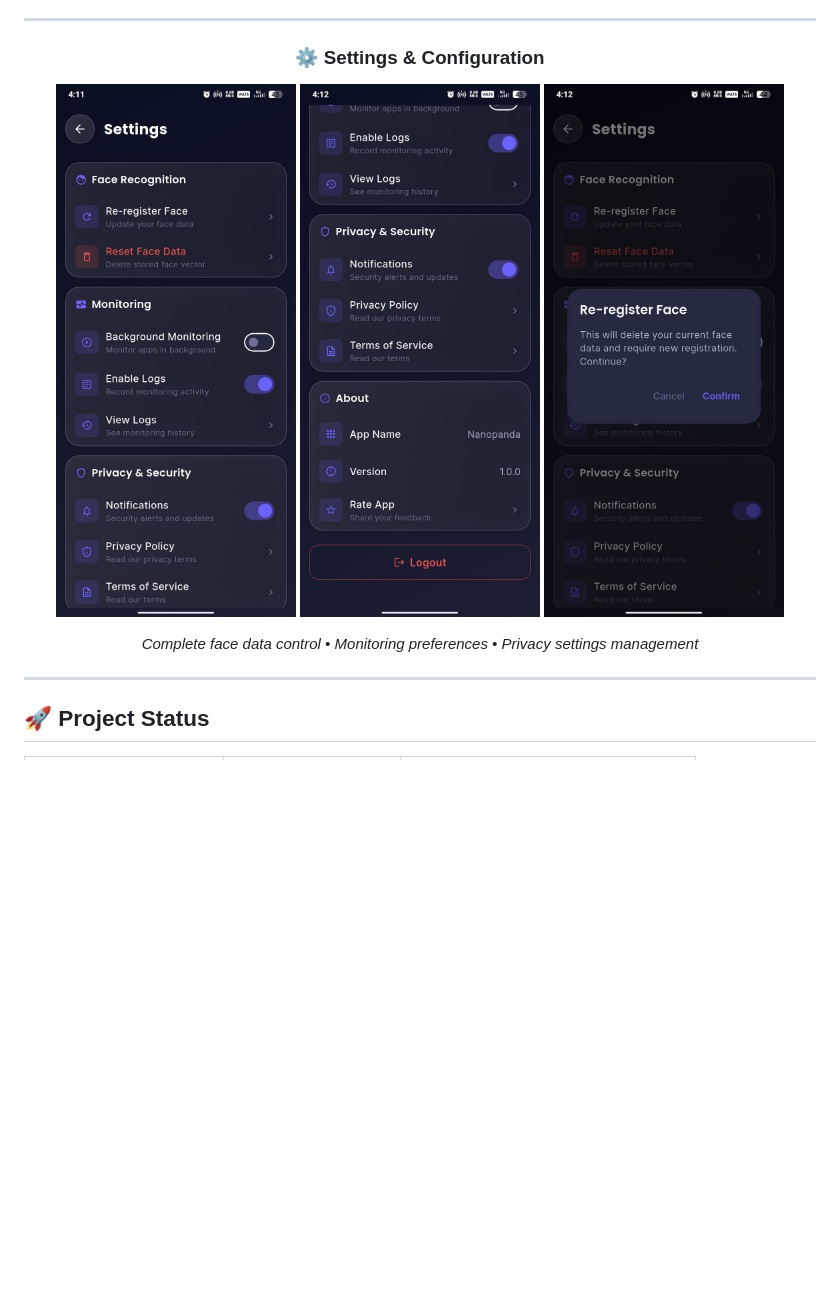
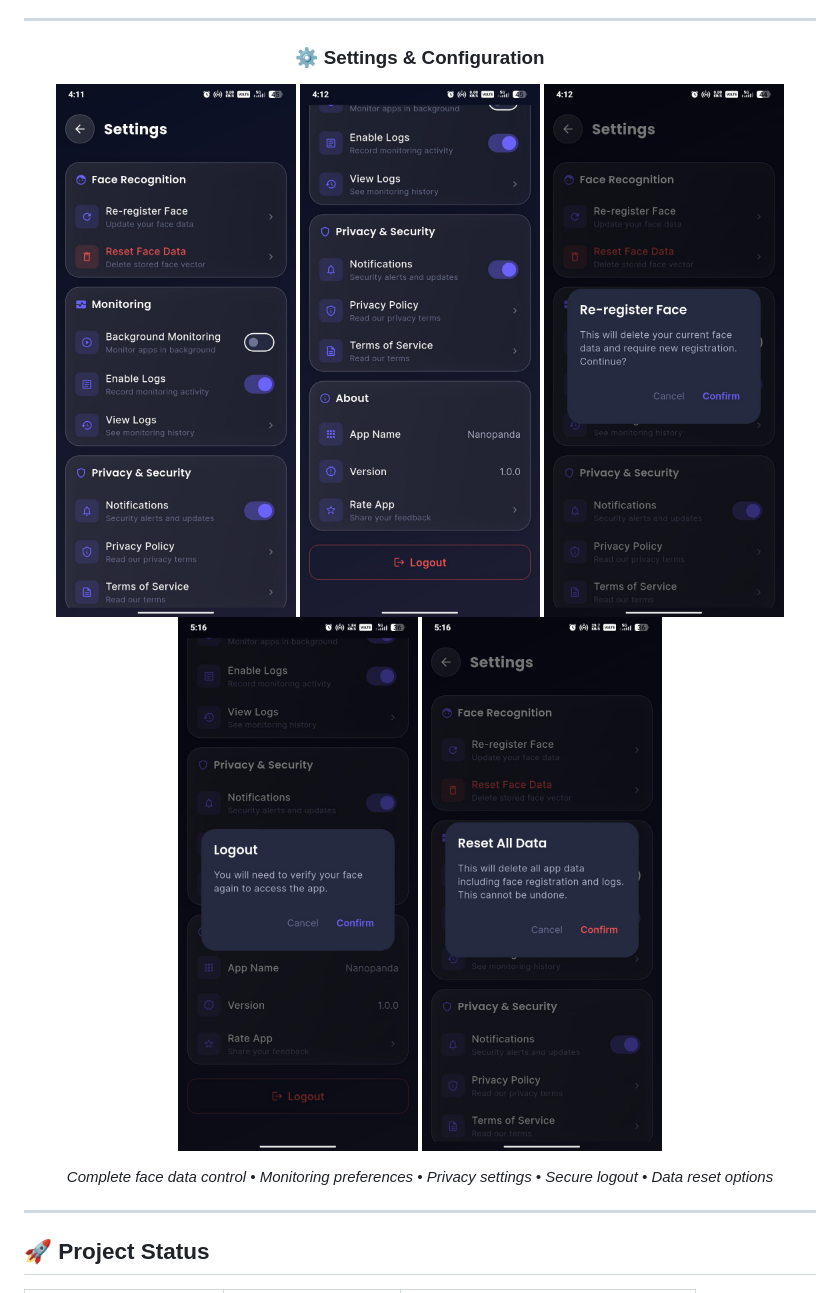
Before and after one commit to srihari2479/Nanopanda, a Markdown page: README.md, the part around the change printed below. Rendered like a GitHub page; pictures changed too: assets/Logout.png (added), assets/ResetData.png (added); blank space fills up the shorter version.

```diff
--- a/README.md
+++ b/README.md
@@ -63,9 +63,9 @@
 ---
 
 ### ⚙️ Settings & Configuration
-<img src="assets/settings_main.png" width="240"/> <img src="assets/settings_about.png" width="240"/> <img src="assets/settings_reregister_dialog.png" width="240"/>
+<img src="assets/settings_main.png" width="240"/> <img src="assets/settings_about.png" width="240"/> <img src="assets/settings_reregister_dialog.png" width="240"/> <img src="assets/Logout.png" width="240"/> <img src="assets/ResetData.png" width="240"/>
 
-*Complete face data control • Monitoring preferences • Privacy settings management*
+*Complete face data control • Monitoring preferences • Privacy settings • Secure logout • Data reset options*
 
 </div>
 
```
Also changed, not shown: other parts of README.md (+6 -6 lines), assets/Anger.png (added), assets/Disgust.png (added), assets/Neutral.png (added).
